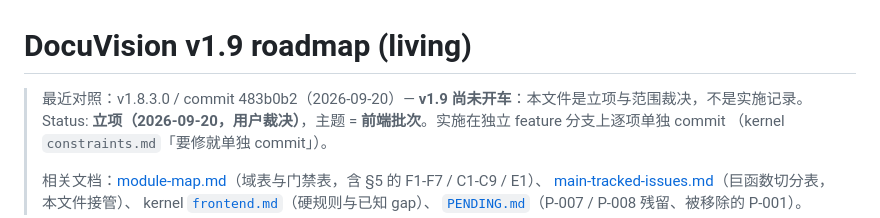
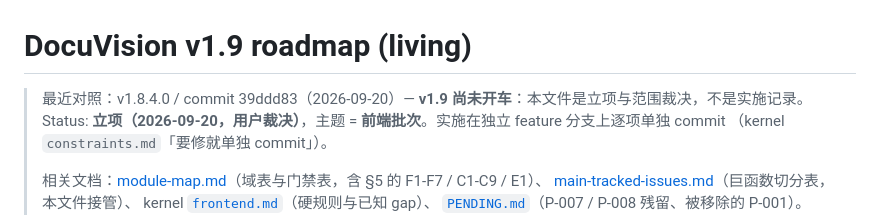
Before and after one commit to livezingy/DocuVision, a Markdown page: docs/architecture/v1.9-roadmap.md, the part around the change. Rendered like a GitHub page.

```diff
--- a/docs/architecture/v1.9-roadmap.md
+++ b/docs/architecture/v1.9-roadmap.md
@@ -1,6 +1,6 @@
 # DocuVision v1.9 roadmap (living)
 
-> 最近对照：v1.8.3.0 / commit 483b0b2（2026-09-20）— **v1.9 尚未开车**：本文件是立项与范围裁决，不是实施记录。
+> 最近对照：v1.8.4.0 / commit 39ddd83（2026-09-20）— **v1.9 尚未开车**：本文件是立项与范围裁决，不是实施记录。
 > Status: **立项（2026-09-20，用户裁决）**，主题 = **前端批次**。实施在独立 feature 分支上逐项单独 commit
 > （kernel `constraints.md`「要修就单独 commit」）。
 >
```
Also changed, not shown: docs/README.md (+1 -1 lines), docs/architecture/module-map.md (+1 -1 lines).
